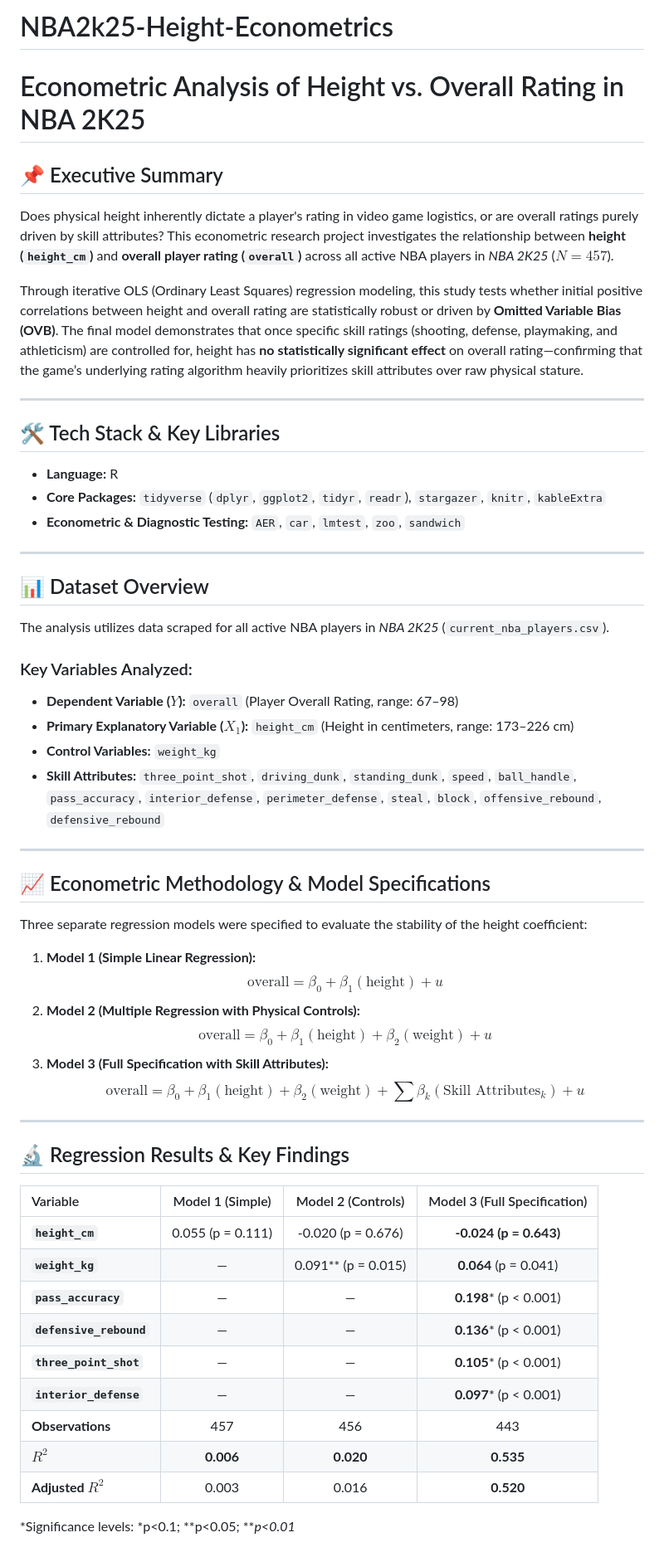
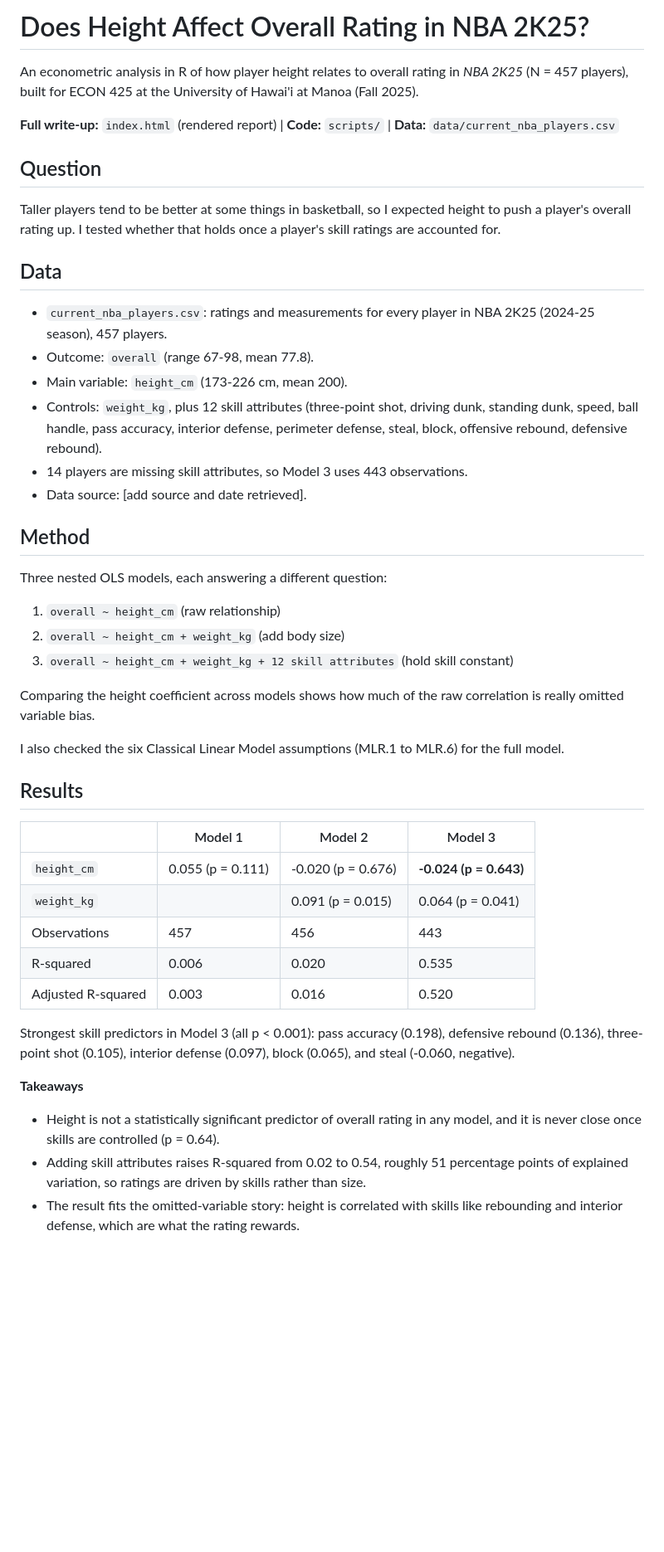
Before and after one commit to qtqueenq/NBA2k25-Height-Econometrics, a Markdown page: README.md, the part around one of its changes. Shown at 83% size. GitHub-like rendering; blank space fills up the shorter version.

```diff
--- a/README.md
+++ b/README.md
@@ -1,58 +1,49 @@
-# NBA2k25-Height-Econometrics
+# Does Height Affect Overall Rating in NBA 2K25?
 
-# Econometric Analysis of Height vs. Overall Rating in NBA 2K25
+An econometric analysis in R of how player height relates to overall rating in *NBA 2K25* (N = 457 players), built for ECON 425 at the University of Hawai'i at Manoa (Fall 2025).
 
-## 📌 Executive Summary
-Does physical height inherently dictate a player's rating in video game logistics, or are overall ratings purely driven by skill attributes? This econometric research project investigates the relationship between **height (`height_cm`)** and **overall player rating (`overall`)** across all active NBA players in *NBA 2K25* ($N = 457$).
+**Full write-up:** `index.html` (rendered report) | **Code:** `scripts/` | **Data:** `data/current_nba_players.csv`
 
-Through iterative OLS (Ordinary Least Squares) regression modeling, this study tests whether initial positive correlations between height and overall rating are statistically robust or driven by **Omitted Variable Bias (OVB)**. The final model demonstrates that once specific skill ratings (shooting, defense, playmaking, and athleticism) are controlled for, height has **no statistically significant effect** on overall rating—confirming that the game’s underlying rating algorithm heavily prioritizes skill attributes over raw physical stature.
+## Question
 
----
+Taller players tend to be better at some things in basketball, so I expected height to push a player's overall rating up. I tested whether that holds once a player's skill ratings are accounted for.
 
-## 🛠️ Tech Stack & Key Libraries
-* **Language:** R
-* **Core Packages:** `tidyverse` (`dplyr`, `ggplot2`, `tidyr`, `readr`), `stargazer`, `knitr`, `kableExtra`
-* **Econometric & Diagnostic Testing:** `AER`, `car`, `lmtest`, `zoo`, `sandwich`
+## Data
 
----
+- `current_nba_players.csv`: ratings and measurements for every player in NBA 2K25 (2024-25 season), 457 players.
+- Outcome: `overall` (range 67-98, mean 77.8).
+- Main variable: `height_cm` (173-226 cm, mean 200).
+- Controls: `weight_kg`, plus 12 skill attributes (three-point shot, driving dunk, standing dunk, speed, ball handle, pass accuracy, interior defense, perimeter defense, steal, block, offensive rebound, defensive rebound).
+- 14 players are missing skill attributes, so Model 3 uses 443 observations.
+- Data source: [add source and date retrieved].
 
-## 📊 Dataset Overview
-The analysis utilizes data scraped for all active NBA players in *NBA 2K25* (`current_nba_players.csv`).
+## Method
 
-### Key Variables Analyzed:
-* **Dependent Variable ($Y$):** `overall` (Player Overall Rating, range: 67–98)
-* **Primary Explanatory Variable ($X_1$):** `height_cm` (Height in centimeters, range: 173–226 cm)
-* **Control Variables:** `weight_kg`
-* **Skill Attributes:** `three_point_shot`, `driving_dunk`, `standing_dunk`, `speed`, `ball_handle`, `pass_accuracy`, `interior_defense`, `perimeter_defense`, `steal`, `block`, `offensive_rebound`, `defensive_rebound`
+Three nested OLS models, each answering a different question:
 
----
+1. `overall ~ height_cm` (raw relationship)
+2. `overall ~ height_cm + weight_kg` (add body size)
+3. `overall ~ height_cm + weight_kg + 12 skill attributes` (hold skill constant)
 
-## 📈 Econometric Methodology & Model Specifications
+Comparing the height coefficient across models shows how much of the raw correlation is really omitted variable bias.
 
-Three separate regression models were specified to evaluate the stability of the height coefficient:
+I also checked the six Classical Linear Model assumptions (MLR.1 to MLR.6) for the full model.
 
-1. **Model 1 (Simple Linear Regression):**
-   $$\text{overall} = \beta_0 + \beta_1(\text{height}) + u$$
-2. **Model 2 (Multiple Regression with Physical Controls):**
-   $$\text{overall} = \beta_0 + \beta_1(\text{height}) + \beta_2(\text{weight}) + u$$
-3. **Model 3 (Full Specification with Skill Attributes):**
-   $$\text{overall} = \beta_0 + \beta_1(\text{height}) + \beta_2(\text{weight}) + \sum \beta_k(\text{Skill Attributes}_k) + u$$
+## Results
 
----
+| | Model 1 | Model 2 | Model 3 |
+|---|---|---|---|
+| `height_cm` | 0.055 (p = 0.111) | -0.020 (p = 0.676) | **-0.024 (p = 0.643)** |
+| `weight_kg` | | 0.091 (p = 0.015) | 0.064 (p = 0.041) |
+| Observations | 457 | 456 | 443 |
+| R-squared | 0.006 | 0.020 | 0.535 |
+| Adjusted R-squared | 0.003 | 0.016 | 0.520 |
 
-## 🔬 Regression Results & Key Findings
+Strongest skill predictors in Model 3 (all p < 0.001): pass accuracy (0.198), defensive rebound (0.136), three-point shot (0.105), interior defense (0.097), block (0.065), and steal (-0.060, negative).
 
-| Variable | Model 1 (Simple) | Model 2 (Controls) | Model 3 (Full Specification) |
-| :--- | :---: | :---: | :---: |
-| **`height_cm`** | 0.055 (p = 0.111) | -0.020 (p = 0.676) | **-0.024 (p = 0.643)** |
-| **`weight_kg`** | — | 0.091** (p = 0.015) | **0.064** (p = 0.041) |
-| **`pass_accuracy`** | — | — | **0.198*** (p < 0.001) |
-| **`defensive_rebound`**| — | — | **0.136*** (p < 0.001) |
-| **`three_point_shot`** | — | — | **0.105*** (p < 0.001) |
-| **`interior_defense`** | — | — | **0.097*** (p < 0.001) |
-| **Observations** | 457 | 456 | 443 |
-| **$R^2$** | **0.006** | **0.020** | **0.535** |
-| **Adjusted $R^2$** | 0.003 | 0.016 | **0.520** |
+**Takeaways**
 
-*Significance levels: *p<0.1; **p<0.05; ***p<0.01*
+- Height is not a statistically significant predictor of overall rating in any model, and it is never close once skills are controlled (p = 0.64).
+- Adding skill attributes raises R-squared from 0.02 to 0.54, roughly 51 percentage points of explained variation, so ratings are driven by skills rather than size.
+- The result fits the omitted-variable story: height is correlated with skills like rebounding and interior defense, which are what the rating rewards.
 
```
Also changed, not shown: other parts of README.md (+13 -16 lines).
